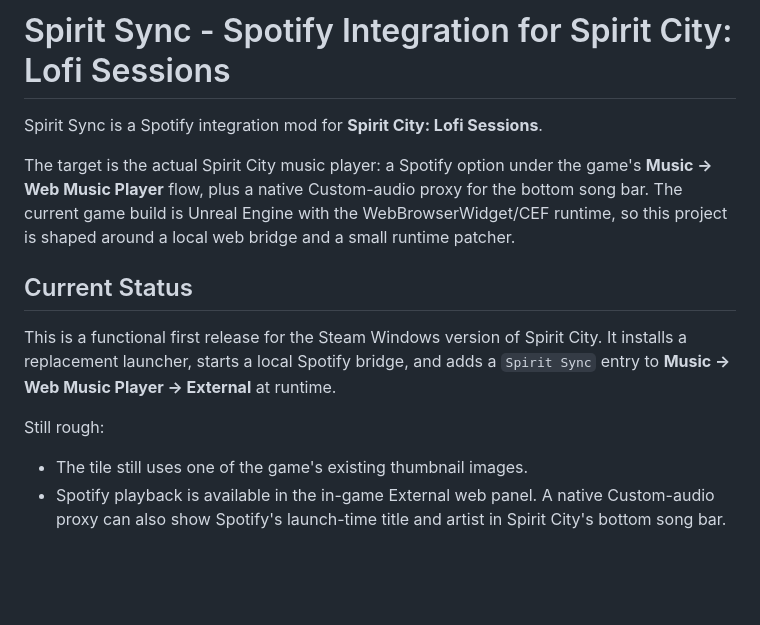
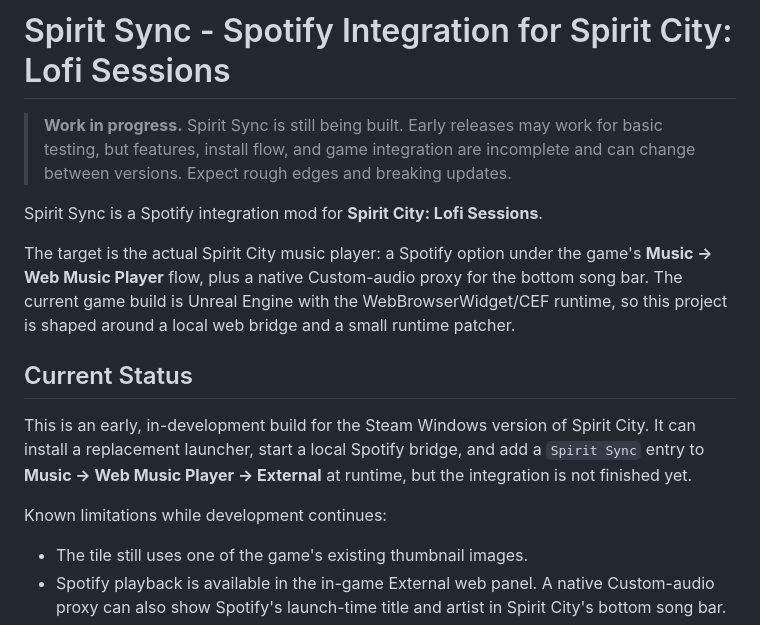
Before and after one commit to yunusshaikh7/Spirit-City-Spotify-Integration, a Markdown page: README.md, the part around the change. GitHub-like rendering; blank space fills up the shorter version.

Commit message:
Clarify in README that Spirit Sync is still in development.
Set expectations for early testers that features and integration are incomplete and may change between releases.

Co-authored-by: Cursor <cursoragent@cursor.com>

```diff
--- a/README.md
+++ b/README.md
@@ -1,4 +1,6 @@
 # Spirit Sync - Spotify Integration for Spirit City: Lofi Sessions
+
+> **Work in progress.** Spirit Sync is still being built. Early releases may work for basic testing, but features, install flow, and game integration are incomplete and can change between versions. Expect rough edges and breaking updates.
 
 Spirit Sync is a Spotify integration mod for **Spirit City: Lofi Sessions**.
 
@@ -6,9 +8,9 @@ The target is the actual Spirit City music player: a Spotify option under the ga
 
 ## Current Status
 
-This is a functional first release for the Steam Windows version of Spirit City. It installs a replacement launcher, starts a local Spotify bridge, and adds a `Spirit Sync` entry to **Music -> Web Music Player -> External** at runtime.
+This is an early, in-development build for the Steam Windows version of Spirit City. It can install a replacement launcher, start a local Spotify bridge, and add a `Spirit Sync` entry to **Music -> Web Music Player -> External** at runtime, but the integration is not finished yet.
 
-Still rough:
+Known limitations while development continues:
 
 - The tile still uses one of the game's existing thumbnail images.
 - Spotify playback is available in the in-game External web panel. A native Custom-audio proxy can also show Spotify's launch-time title and artist in Spirit City's bottom song bar.
```
